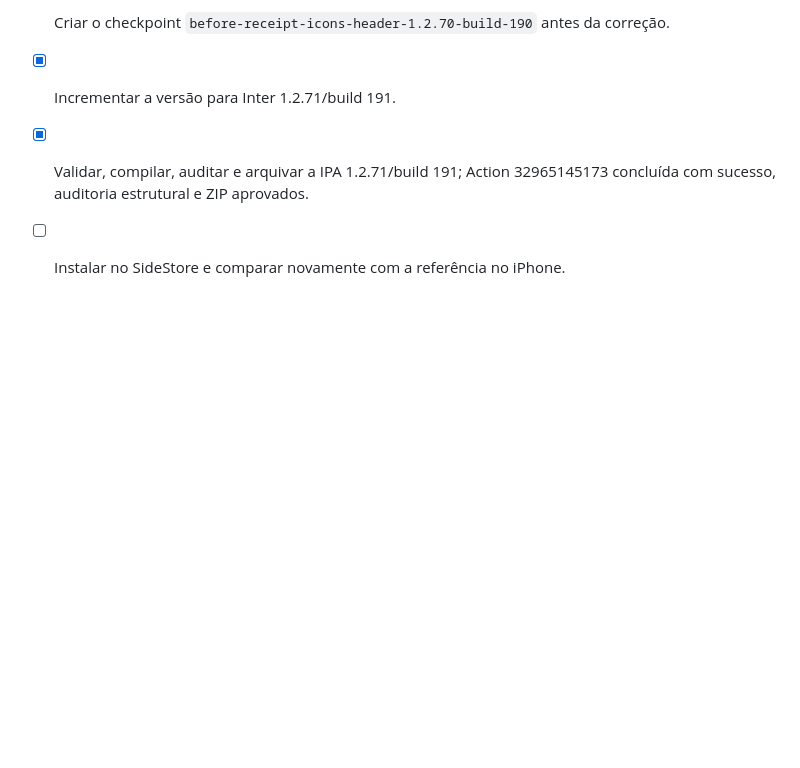
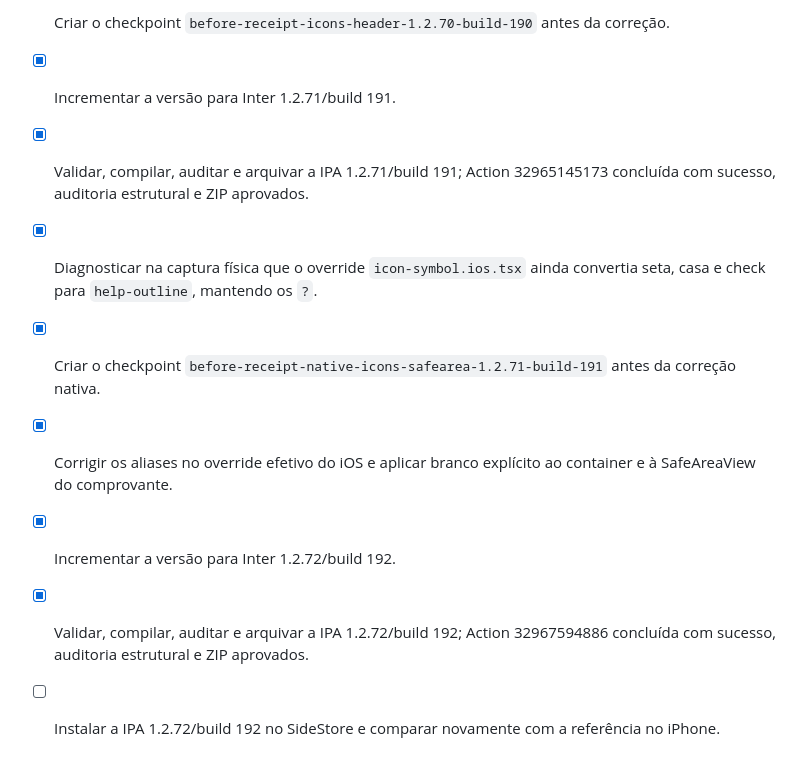
Before and after one commit to eryckmoraiis788-bit/iOS-App, a Markdown page: todo.md, the part around the change. Drawn GitHub-style; blank space fills up the shorter version.

```diff
--- a/todo.md
+++ b/todo.md
@@ -705,4 +705,9 @@
 - [x] Criar o checkpoint `before-receipt-icons-header-1.2.70-build-190` antes da correção.
 - [x] Incrementar a versão para Inter 1.2.71/build 191.
 - [x] Validar, compilar, auditar e arquivar a IPA 1.2.71/build 191; Action 32965145173 concluída com sucesso, auditoria estrutural e ZIP aprovados.
-- [ ] Instalar no SideStore e comparar novamente com a referência no iPhone.
+- [x] Diagnosticar na captura física que o override `icon-symbol.ios.tsx` ainda convertia seta, casa e check para `help-outline`, mantendo os `?`.
+- [x] Criar o checkpoint `before-receipt-native-icons-safearea-1.2.71-build-191` antes da correção nativa.
+- [x] Corrigir os aliases no override efetivo do iOS e aplicar branco explícito ao container e à SafeAreaView do comprovante.
+- [x] Incrementar a versão para Inter 1.2.72/build 192.
+- [x] Validar, compilar, auditar e arquivar a IPA 1.2.72/build 192; Action 32967594886 concluída com sucesso, auditoria estrutural e ZIP aprovados.
+- [ ] Instalar a IPA 1.2.72/build 192 no SideStore e comparar novamente com a referência no iPhone.
```
Also changed, not shown: RECEIPTS_PREVIEW_FINDINGS.md (+10 -0 lines).
